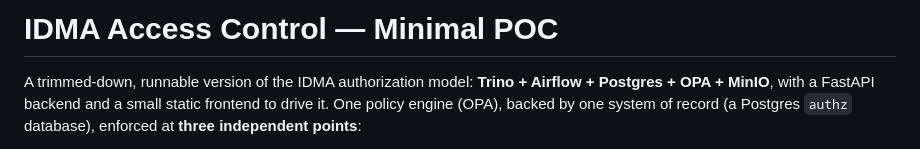
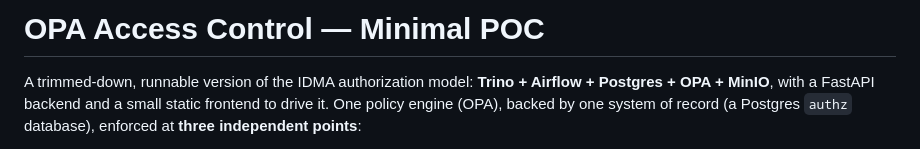
Before and after one commit to quydx/OPA_Authz_Playground, a Markdown page: poc/README.md, the part around the change. Rendered like a GitHub page.

```diff
--- a/poc/README.md
+++ b/poc/README.md
@@ -1,4 +1,4 @@
-# IDMA Access Control — Minimal POC
+# OPA Access Control — Minimal POC
 
 A trimmed-down, runnable version of the IDMA authorization model: **Trino +
 Airflow + Postgres + OPA + MinIO**, with a FastAPI backend and a small
```
